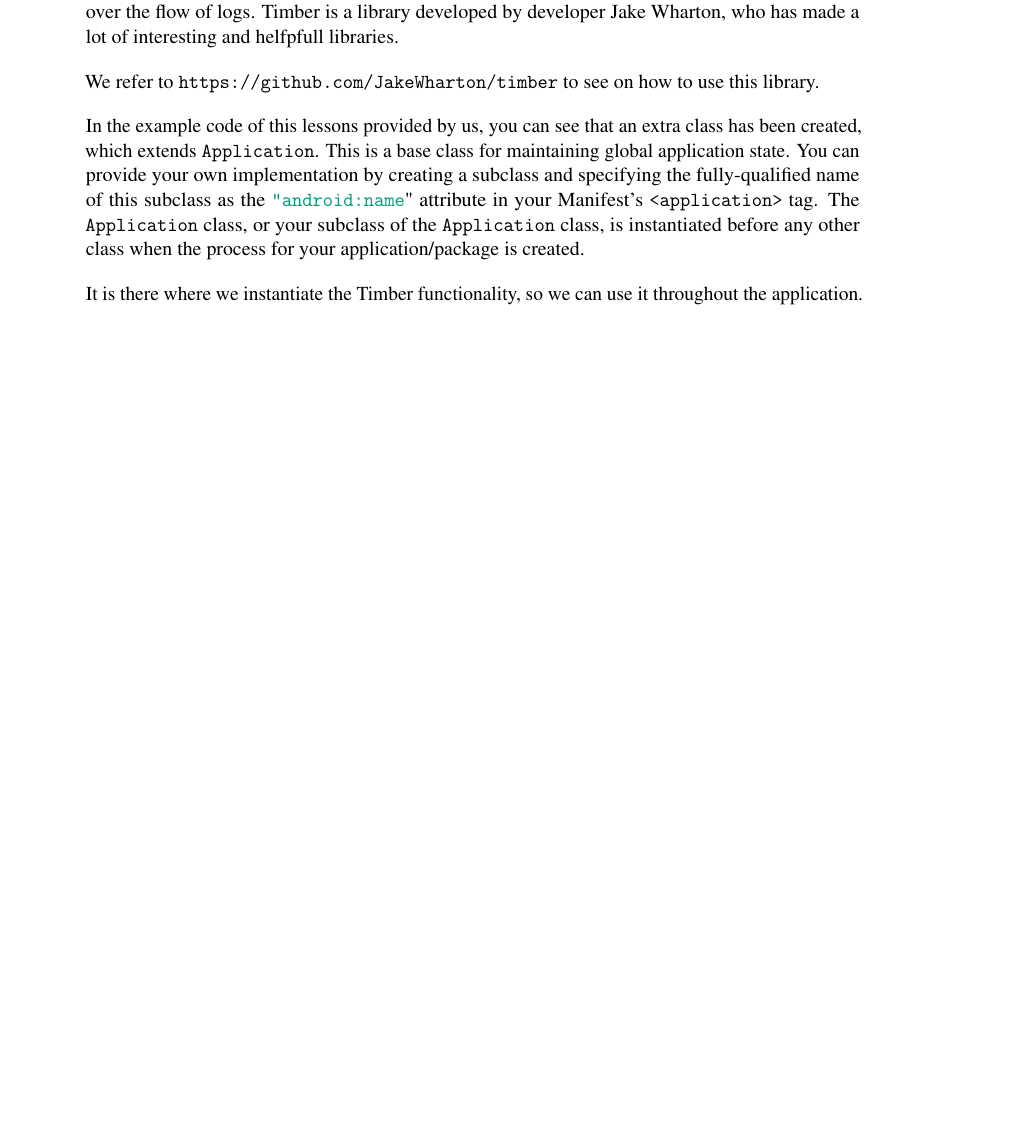
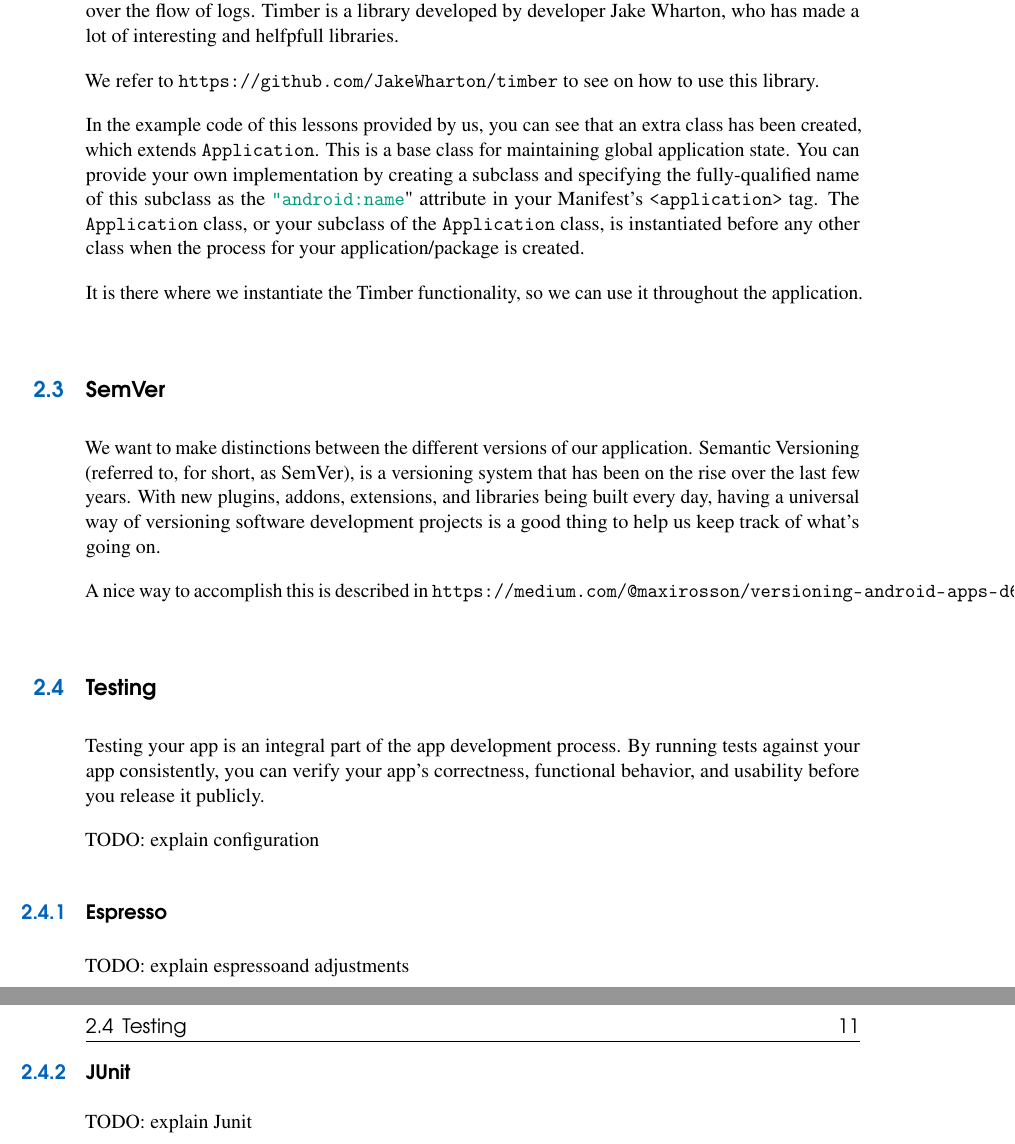
Before and after one commit to eothein/course-notes-native-apps-1-Android, a LaTeX book (course-notes.tex, which reads chapters/01_buildingyourapp.tex): part of page 10 of 10 before the commit and two parts of pages 10 and 11 of 11 after it, the two joined at a grey line, cut so that both start at the same text, the shorter picture padded with empty space. Compiled offline with pdfLaTeX.

Commit message:
[feat] Add some notes on testing and SemVer

```diff
--- a/chapters/01_buildingyourapp.tex
+++ b/chapters/01_buildingyourapp.tex
@@ -33,3 +33,21 @@ We refer to \url{https://github.com/JakeWharton/timber} to see on how to use thi
 In the example code of this lessons provided by us, you can see that an extra class has been created, which extends \lstinline|Application|. This  is a base class for maintaining global application state. You can provide your own implementation by creating a subclass and specifying the fully-qualified name of this subclass as the \lstinline|"android:name|" attribute in your Manifest's \lstinline|<application>| tag. The \lstinline|Application| class, or your subclass of the \lstinline|Application| class, is instantiated before any other class when the process for your application/package is created.
 
 It is there where we instantiate the Timber functionality, so we can use it throughout the application.
+
+\section{SemVer}
+We want to make distinctions between the different versions of our application. Semantic Versioning (referred to, for short, as \gls{semver}), is a versioning system that has been on the rise over the last few years. With new plugins, addons, extensions, and libraries being built every day, having a universal way of versioning software development projects is a good thing to help us keep track of what’s going on.
+
+A nice way to accomplish this is described in \url{https://medium.com/@maxirosson/versioning-android-apps-d6ec171cfd82}.
+
+\section{Testing}
+
+Testing your app is an integral part of the app development process. By running tests against your app consistently, you can verify your app's correctness, functional behavior, and usability before you release it publicly.
+
+TODO: explain configuration
+
+\subsection{Espresso}
+TODO: explain espressoand adjustments
+
+
+\subsection{JUnit}
+TODO: explain Junit
```
Also changed, not shown: acronyms.tex (+1 -0 lines), 2 other files.
